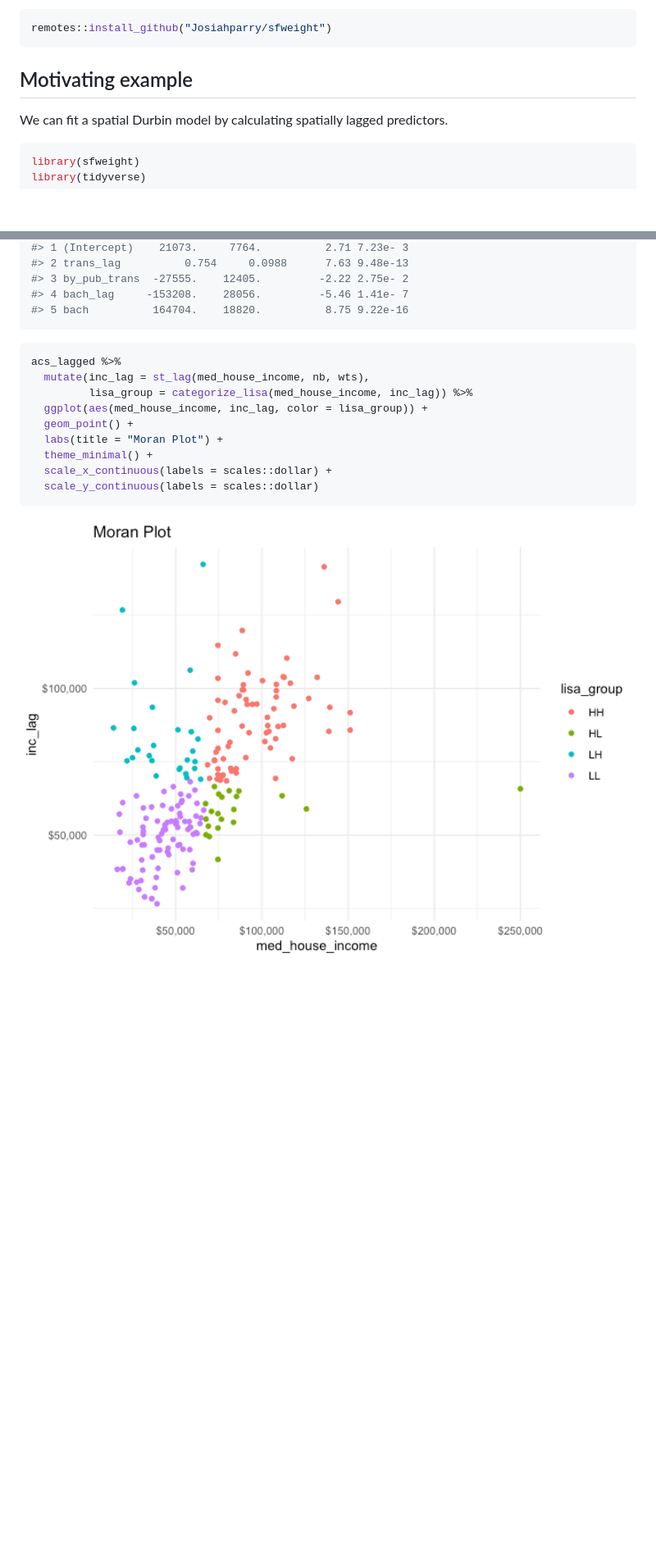
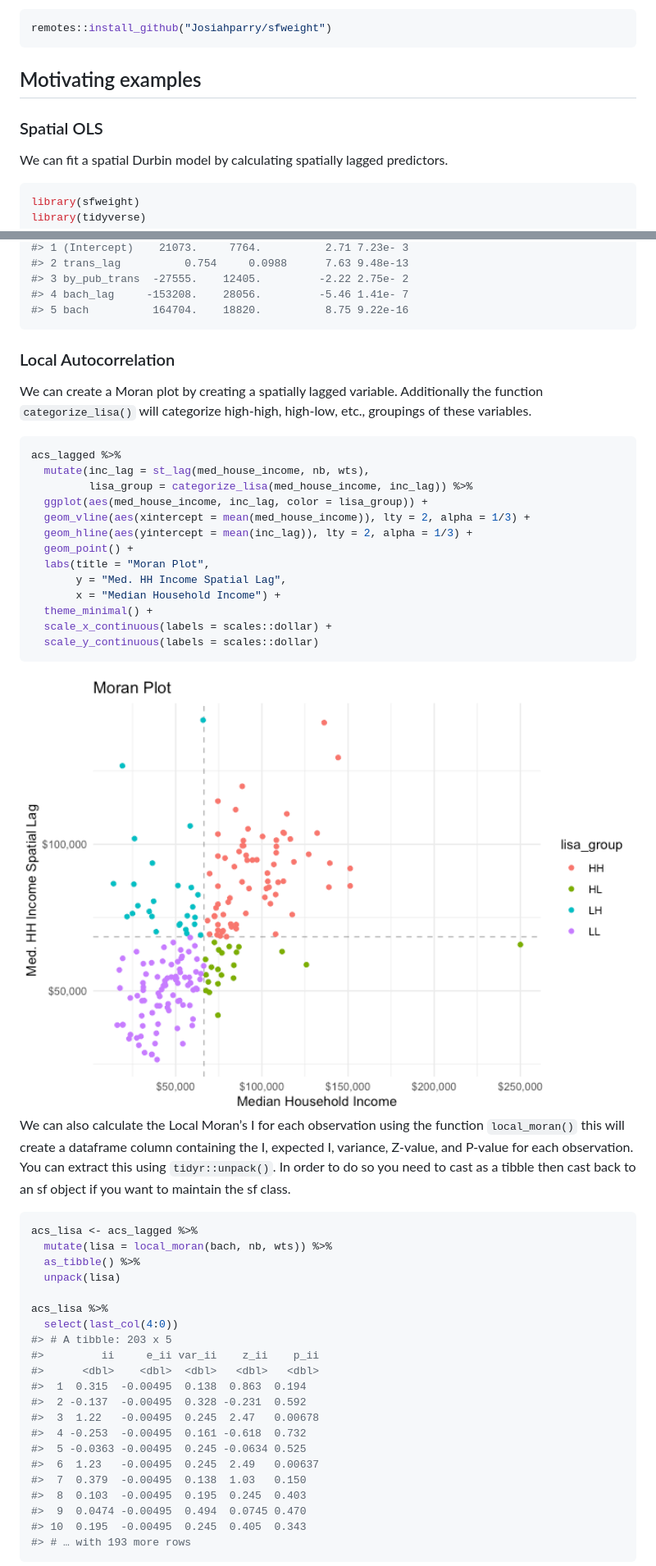
Before and after one commit to JosiahParry/sfweight, a Markdown page: README.md, 2 parts joined by grey strips. Shown: that part at 82% size. Rendered like a GitHub page; pictures changed too: man/figures/README-unnamed-chunk-4-1.png; blank space fills up the shorter version.

````diff
--- a/README.md
+++ b/README.md
@@ -27,7 +27,9 @@ You can install the development version from GitHub with
 remotes::install_github("Josiahparry/sfweight")
 ```
 
-## Motivating example
+## Motivating examples
+
+### Spatial OLS
 
 We can fit a spatial Durbin model by calculating spatially lagged
 predictors.
@@ -57,16 +59,58 @@ broom::tidy(durbin_lm)
 #> 5 bach          164704.    18820.          8.75 9.22e-16
 ```
 
+### Local Autocorrelation
+
+We can create a Moran plot by creating a spatially lagged variable.
+Additionally the function `categorize_lisa()` will categorize high-high,
+high-low, etc., groupings of these variables.
+
 ``` r
 acs_lagged %>%
   mutate(inc_lag = st_lag(med_house_income, nb, wts),
          lisa_group = categorize_lisa(med_house_income, inc_lag)) %>%
   ggplot(aes(med_house_income, inc_lag, color = lisa_group)) +
+  geom_vline(aes(xintercept = mean(med_house_income)), lty = 2, alpha = 1/3) +
+  geom_hline(aes(yintercept = mean(inc_lag)), lty = 2, alpha = 1/3) +
   geom_point() +
-  labs(title = "Moran Plot") +
+  labs(title = "Moran Plot",
+       y = "Med. HH Income Spatial Lag",
+       x = "Median Household Income") +
   theme_minimal() +
   scale_x_continuous(labels = scales::dollar) +
   scale_y_continuous(labels = scales::dollar)
 ```
 
 <img src="man/figures/README-unnamed-chunk-4-1.png" width="100%" />
+
+We can also calculate the Local Moran’s I for each observation using the
+function `local_moran()` this will create a dataframe column containing
+the I, expected I, variance, Z-value, and P-value for each observation.
+You can extract this using `tidyr::unpack()`. In order to do so you need
+to cast as a tibble then cast back to an sf object if you want to
+maintain the sf class.
+
+``` r
+acs_lisa <- acs_lagged %>%
+  mutate(lisa = local_moran(bach, nb, wts)) %>%
+  as_tibble() %>%
+  unpack(lisa)
+
+acs_lisa %>%
+  select(last_col(4:0))
+#> # A tibble: 203 x 5
+#>         ii     e_ii var_ii    z_ii    p_ii
+#>      <dbl>    <dbl>  <dbl>   <dbl>   <dbl>
+#>  1  0.315  -0.00495  0.138  0.863  0.194
+#>  2 -0.137  -0.00495  0.328 -0.231  0.592
+#>  3  1.22   -0.00495  0.245  2.47   0.00678
+#>  4 -0.253  -0.00495  0.161 -0.618  0.732
+#>  5 -0.0363 -0.00495  0.245 -0.0634 0.525
+#>  6  1.23   -0.00495  0.245  2.49   0.00637
+#>  7  0.379  -0.00495  0.138  1.03   0.150
+#>  8  0.103  -0.00495  0.195  0.245  0.403
+#>  9  0.0474 -0.00495  0.494  0.0745 0.470
+#> 10  0.195  -0.00495  0.245  0.405  0.343
+#> # … with 193 more rows
+```
+
````
Also changed, not shown: other parts of README.md (+13 -0 lines), man/figures/README-unnamed-chunk-6-1.png (added), 3 other files.
